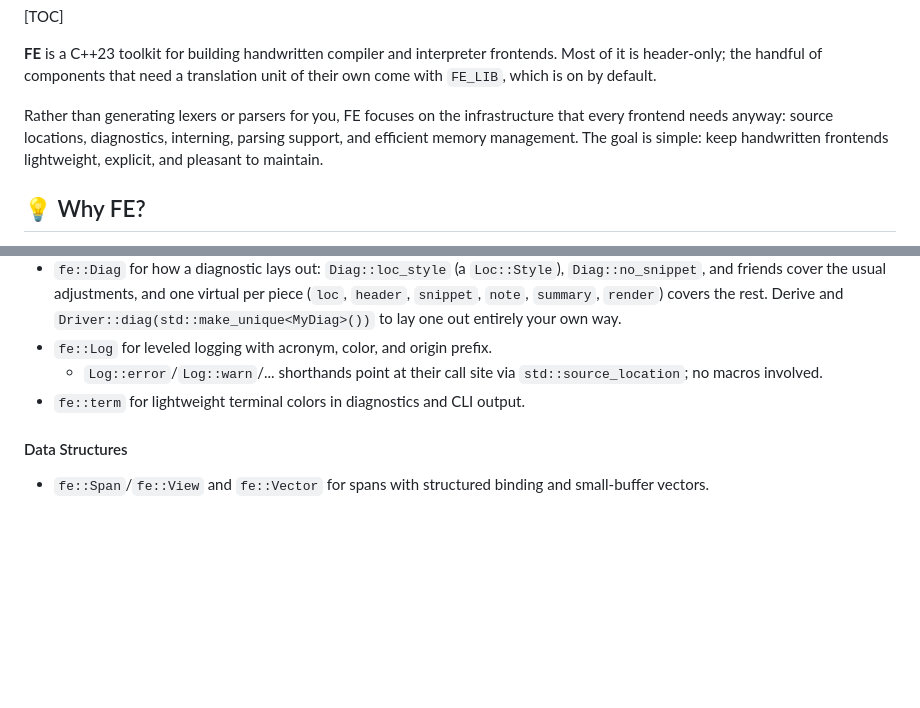
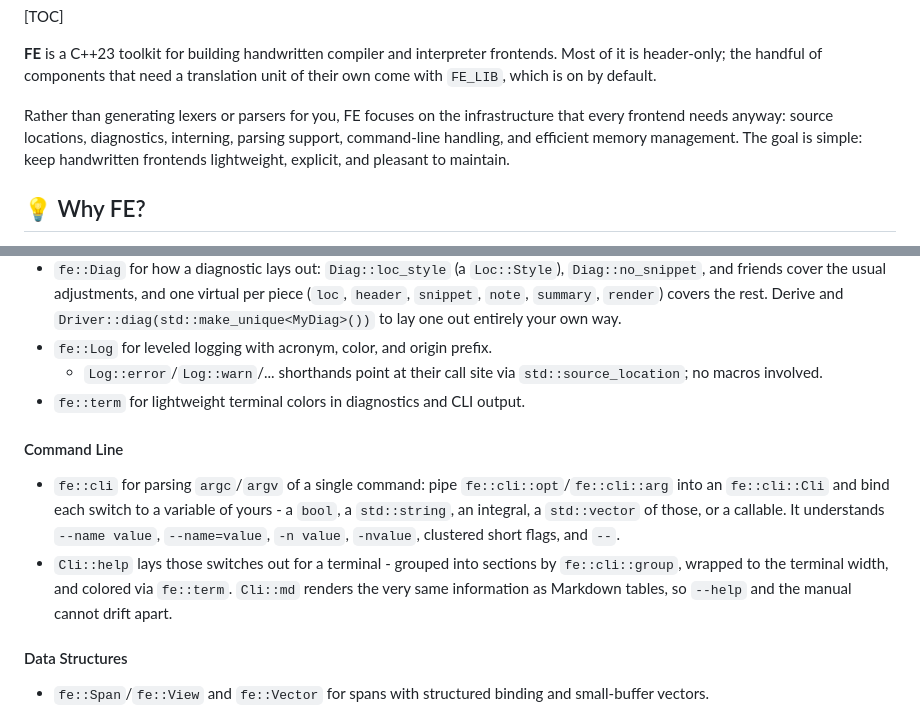
Before and after one commit to leissa/fe, a Markdown page: docs/README.md, 2 parts joined by grey strips. Drawn GitHub-style; blank space fills up the shorter version.

```diff
--- a/docs/README.md
+++ b/docs/README.md
@@ -18,7 +18,7 @@
 **FE** is a C++23 toolkit for building handwritten compiler and interpreter frontends.
 Most of it is header-only; the handful of components that need a translation unit of their own come with `FE_LIB`, which is on by default.
 
-Rather than generating lexers or parsers for you, FE focuses on the infrastructure that every frontend needs anyway: source locations, diagnostics, interning, parsing support, and efficient memory management.
+Rather than generating lexers or parsers for you, FE focuses on the infrastructure that every frontend needs anyway: source locations, diagnostics, interning, parsing support, command-line handling, and efficient memory management.
 The goal is simple: keep handwritten frontends lightweight, explicit, and pleasant to maintain.
 
 ## 💡 Why FE?
@@ -124,6 +124,13 @@ Header-only, except for what [Requires `FE_LIB`](#requires-fe_lib) lists below.
 - `fe::Log` for leveled logging with acronym, color, and origin prefix.
     - `Log::error`/`Log::warn`/... shorthands point at their call site via `std::source_location`; no macros involved.
 - `fe::term` for lightweight terminal colors in diagnostics and CLI output.
+
+#### Command Line
+
+- `fe::cli` for parsing `argc`/`argv` of a single command: pipe `fe::cli::opt`/`fe::cli::arg` into an `fe::cli::Cli` and bind each switch to a variable of yours - a `bool`, a `std::string`, an integral, a `std::vector` of those, or a callable.
+  It understands `--name value`, `--name=value`, `-n value`, `-nvalue`, clustered short flags, and `--`.
+- `Cli::help` lays those switches out for a terminal - grouped into sections by `fe::cli::group`, wrapped to the terminal width, and colored via `fe::term`.
+  `Cli::md` renders the very same information as Markdown tables, so `--help` and the manual cannot drift apart.
 
 #### Data Structures
 
```
